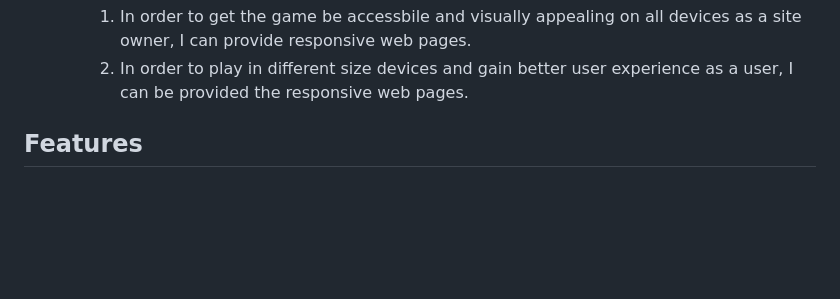
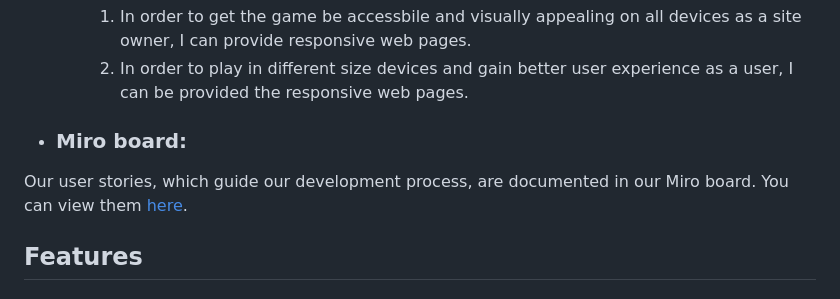
Before and after one commit to Grace-YuGuo/rock-paper-scissors-lizard-spock-game, a Markdown page: README.md, the part around the change. Drawn GitHub-style; blank space fills up the shorter version.

Commit message:
Update README.md
Add Miro board link to Readme file

```diff
--- a/README.md
+++ b/README.md
@@ -56,6 +56,9 @@ Rock, Paper,Scissors, Lizard, Spock Game is a website for users want to play an
     -   #### Responsive design:
         1. In order to get the game be accessbile and visually appealing on all devices as a site owner, I can provide responsive web pages.
         2. In order to play in different size devices and gain better user experience as a user, I can be provided the responsive web pages.
+
+-   ### Miro board:
+Our user stories, which guide our development process, are documented in our Miro board. You can view them [here](https://miro.com/app/board/uXjVK3cOwbY=/).
 
 ## Features
 
```
